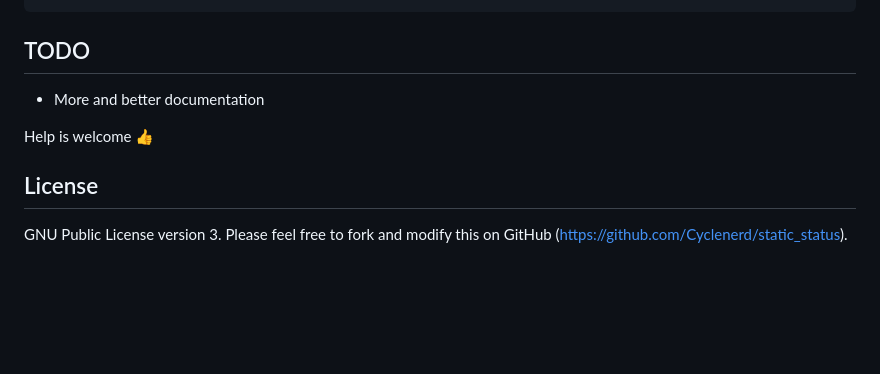
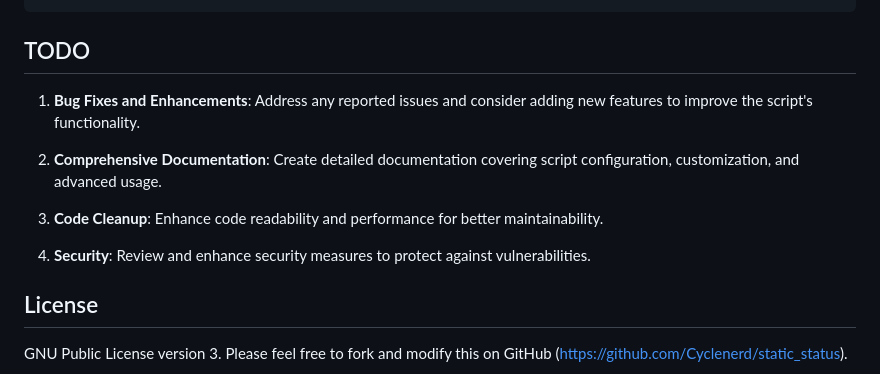
Before and after one commit to Cyclenerd/static_status, a Markdown page: README.md, the part around the change. Rendered like a GitHub page; blank space fills up the shorter version.

Commit message:
Update TODO

```diff
--- a/README.md
+++ b/README.md
@@ -199,9 +199,13 @@ script;/path/to/your/script.sh parameterA parameterB|Custom Text
 
 ## TODO
 
-* More and better documentation
+1. **Bug Fixes and Enhancements**: Address any reported issues and consider adding new features to improve the script's functionality.
 
-Help is welcome 👍
+2. **Comprehensive Documentation**: Create detailed documentation covering script configuration, customization, and advanced usage.
+
+3. **Code Cleanup**: Enhance code readability and performance for better maintainability.
+
+4. **Security**: Review and enhance security measures to protect against vulnerabilities.
 
 
 ## License
```
